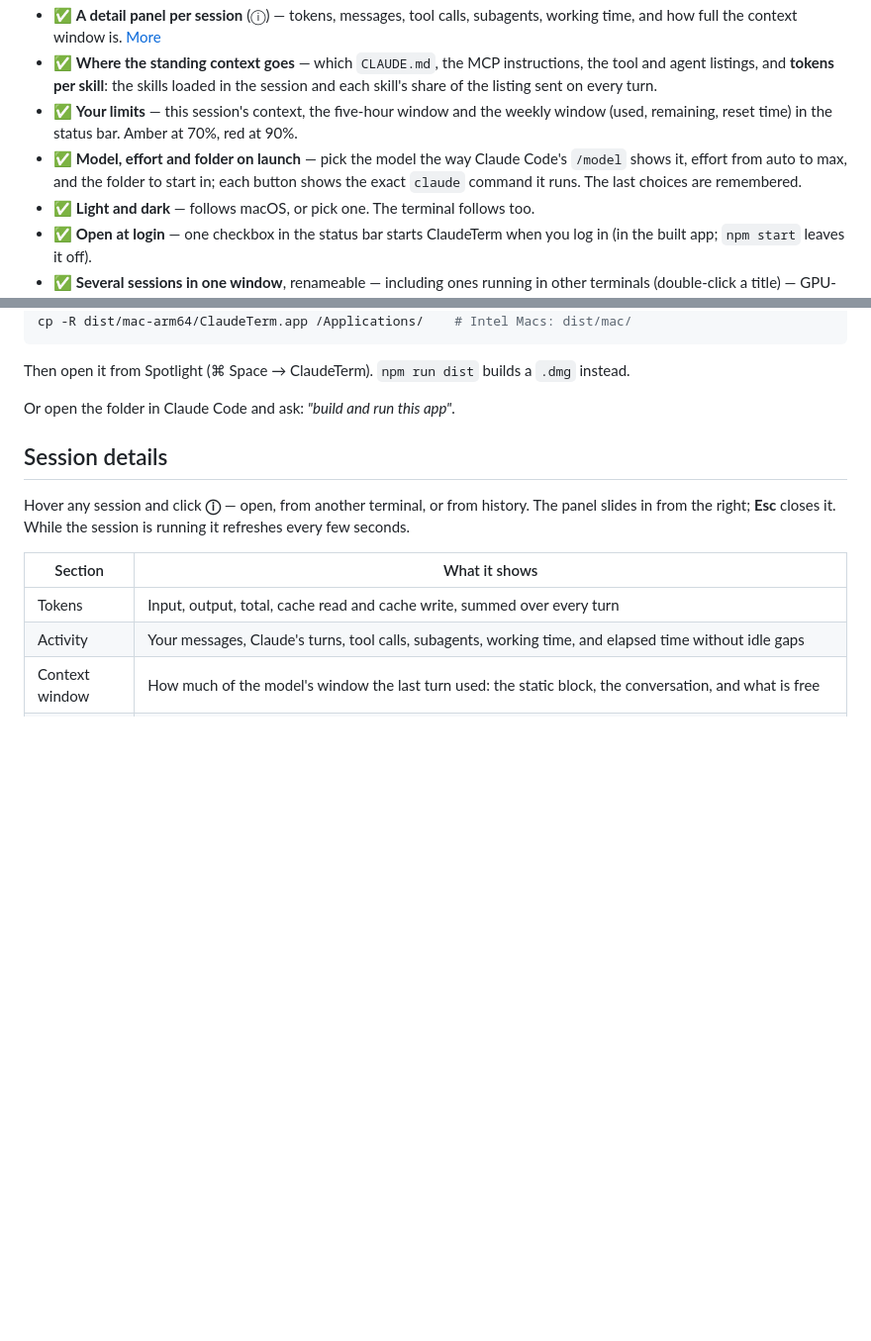
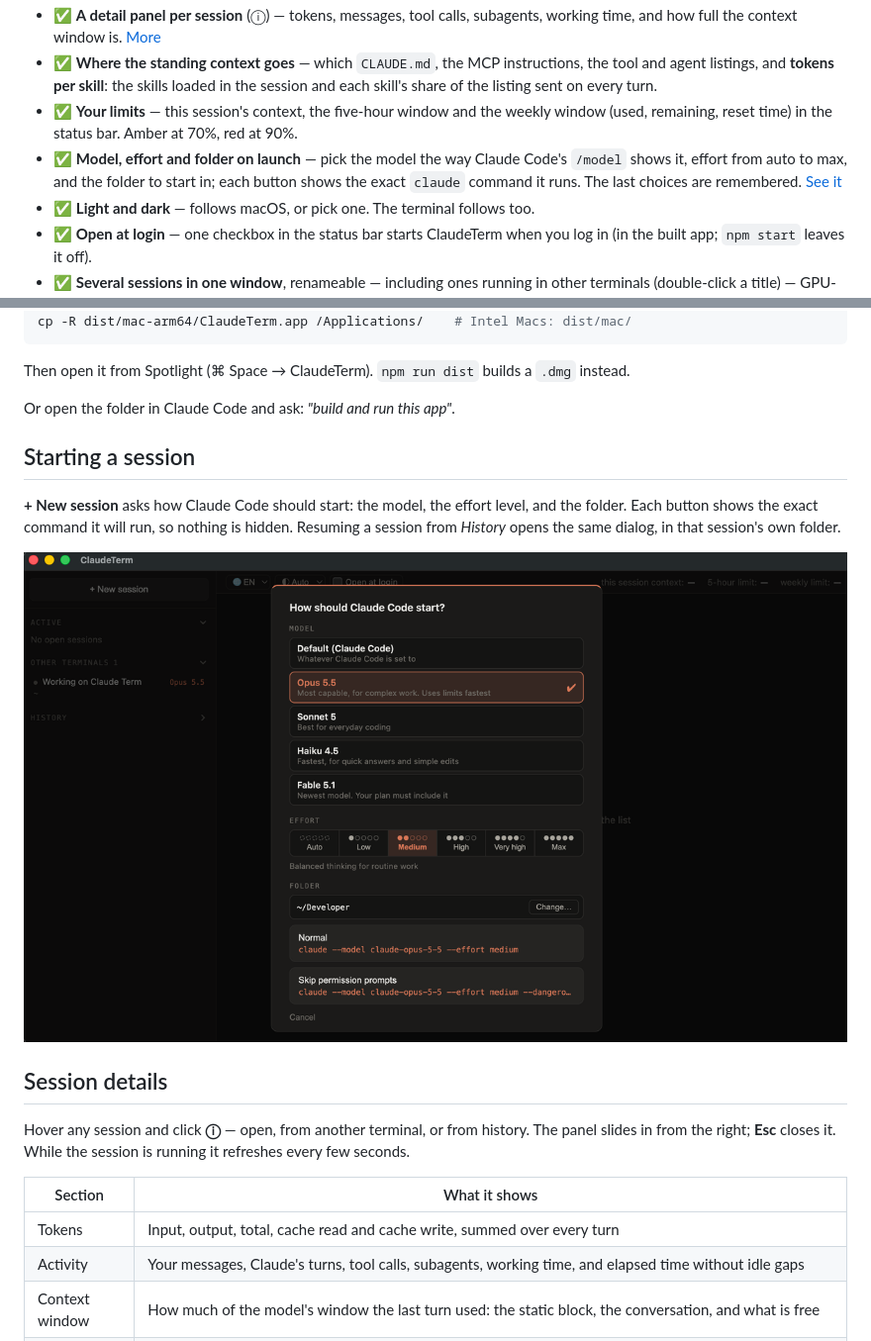
Before and after one commit to eyupcimen/claude-term, a Markdown page: README.md, 2 parts joined by grey strips. Shown at 99% size. Drawn GitHub-style; pictures changed too: docs/launch.png (added); blank space fills up the shorter version.

Commit message:
README: launch dialog screenshot
Co-Authored-By: Claude Opus 5.5 <noreply@anthropic.com>

```diff
--- a/README.md
+++ b/README.md
@@ -18,7 +18,7 @@ Run Claude Code in four terminals and you lose track of which one is waiting on
 - ✅ **A detail panel per session** (ⓘ) — tokens, messages, tool calls, subagents, working time, and how full the context window is. [More](#session-details)
 - ✅ **Where the standing context goes** — which `CLAUDE.md`, the MCP instructions, the tool and agent listings, and **tokens per skill**: the skills loaded in the session and each skill's share of the listing sent on every turn.
 - ✅ **Your limits** — this session's context, the five-hour window and the weekly window (used, remaining, reset time) in the status bar. Amber at 70%, red at 90%.
-- ✅ **Model, effort and folder on launch** — pick the model the way Claude Code's `/model` shows it, effort from auto to max, and the folder to start in; each button shows the exact `claude` command it runs. The last choices are remembered.
+- ✅ **Model, effort and folder on launch** — pick the model the way Claude Code's `/model` shows it, effort from auto to max, and the folder to start in; each button shows the exact `claude` command it runs. The last choices are remembered. [See it](#starting-a-session)
 - ✅ **Light and dark** — follows macOS, or pick one. The terminal follows too.
 - ✅ **Open at login** — one checkbox in the status bar starts ClaudeTerm when you log in (in the built app; `npm start` leaves it off).
 - ✅ **Several sessions in one window**, renameable — including ones running in other terminals (double-click a title) — GPU-rendered (WebGL) for fast scrolling.
@@ -49,6 +49,12 @@ cp -R dist/mac-arm64/ClaudeTerm.app /Applications/    # Intel Macs: dist/mac/
 Then open it from Spotlight (⌘ Space → ClaudeTerm). `npm run dist` builds a `.dmg` instead.
 
 Or open the folder in Claude Code and ask: *"build and run this app"*.
+
+## Starting a session
+
+**+ New session** asks how Claude Code should start: the model, the effort level, and the folder. Each button shows the exact command it will run, so nothing is hidden. Resuming a session from *History* opens the same dialog, in that session's own folder.
+
+![The launch dialog: a model list with Opus 5.5 selected, effort set to Medium, the ~/Developer folder, and the claude command each button runs](docs/launch.png)
 
 ## Session details
 
```
